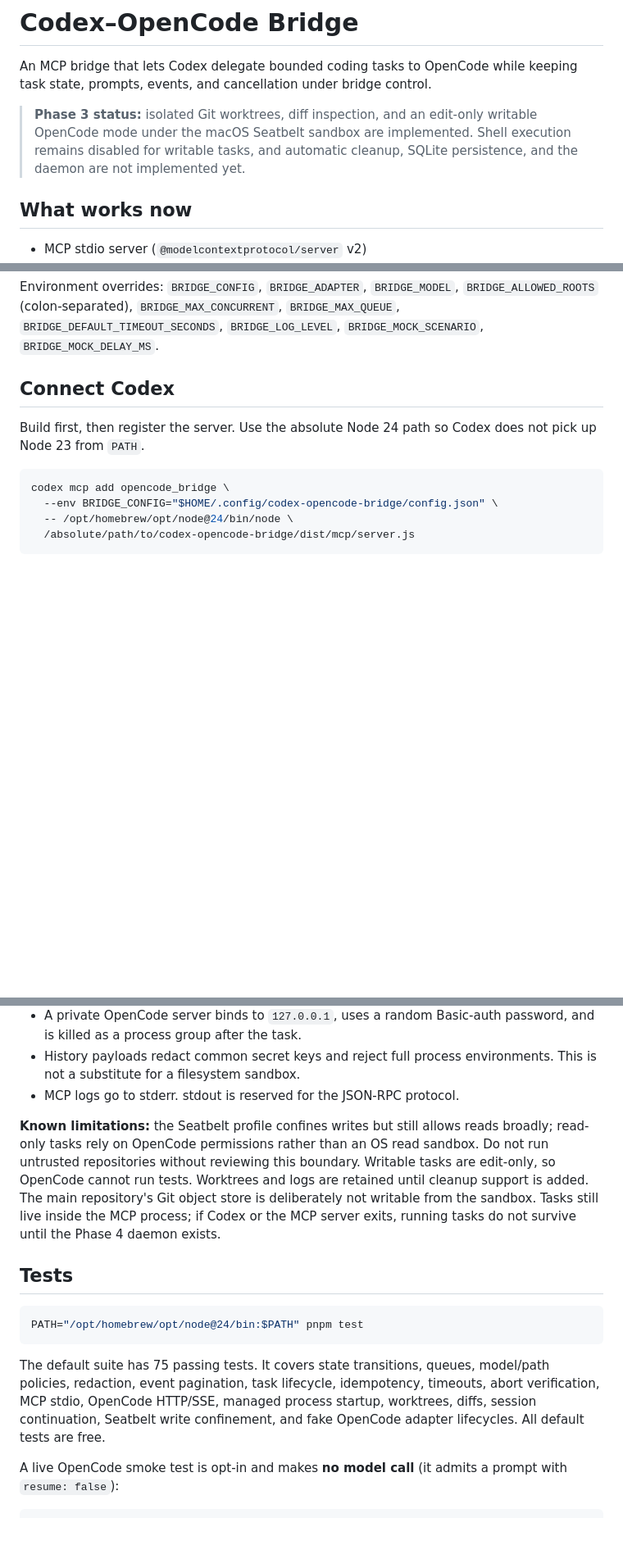
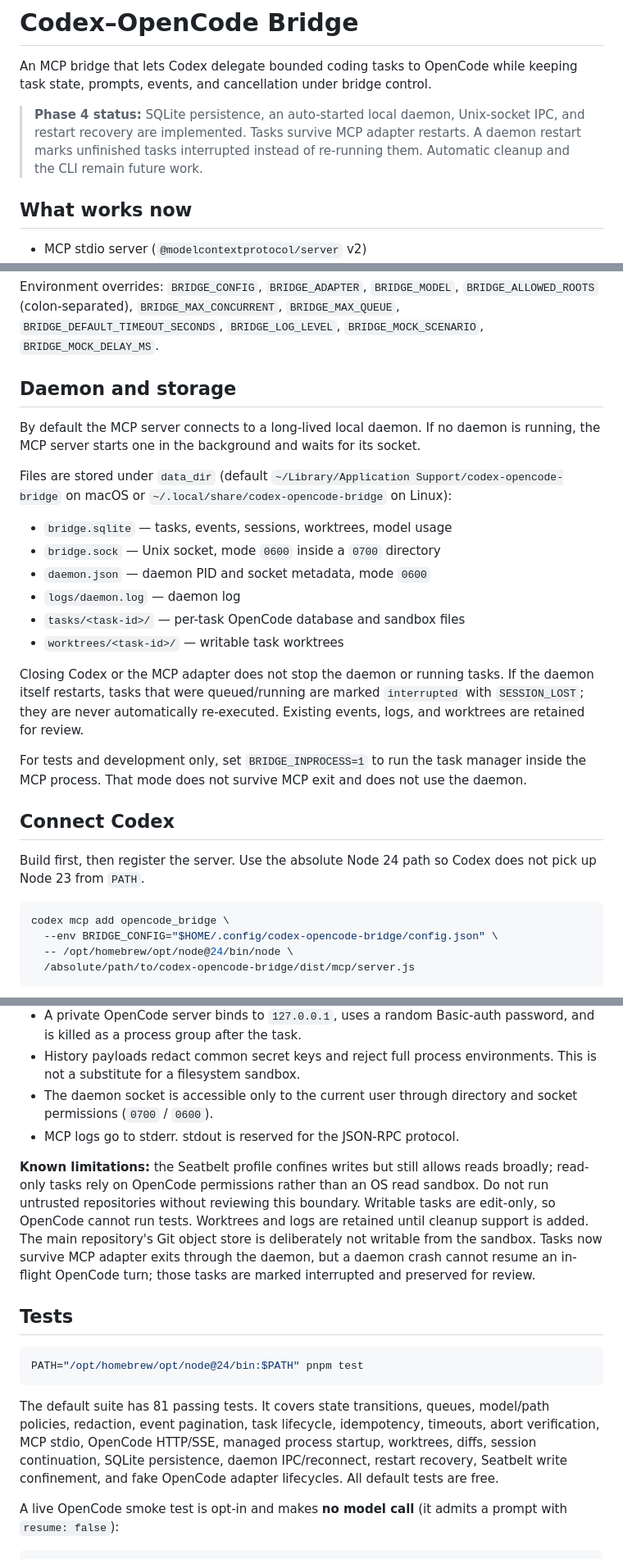
Before and after one commit to XiNian-dada/OpenCodeBridge, a Markdown page: README.md, 3 parts joined by grey strips. Shown at 82% size. Drawn GitHub-style; blank space fills up the shorter version.

Commit message:
docs: document phase 4 daemon and persistence

````diff
--- a/README.md
+++ b/README.md
@@ -3,10 +3,10 @@
 An MCP bridge that lets Codex delegate bounded coding tasks to OpenCode while
 keeping task state, prompts, events, and cancellation under bridge control.
 
-> **Phase 3 status:** isolated Git worktrees, diff inspection, and an edit-only
-> writable OpenCode mode under the macOS Seatbelt sandbox are implemented.
-> Shell execution remains disabled for writable tasks, and automatic cleanup,
-> SQLite persistence, and the daemon are not implemented yet.
+> **Phase 4 status:** SQLite persistence, an auto-started local daemon, Unix-socket
+> IPC, and restart recovery are implemented. Tasks survive MCP adapter restarts.
+> A daemon restart marks unfinished tasks interrupted instead of re-running them.
+> Automatic cleanup and the CLI remain future work.
 
 ## What works now
 
@@ -140,6 +145,31 @@ Environment overrides: `BRIDGE_CONFIG`, `BRIDGE_ADAPTER`, `BRIDGE_MODEL`,
 `BRIDGE_ALLOWED_ROOTS` (colon-separated), `BRIDGE_MAX_CONCURRENT`,
 `BRIDGE_MAX_QUEUE`, `BRIDGE_DEFAULT_TIMEOUT_SECONDS`, `BRIDGE_LOG_LEVEL`,
 `BRIDGE_MOCK_SCENARIO`, `BRIDGE_MOCK_DELAY_MS`.
+
+## Daemon and storage
+
+By default the MCP server connects to a long-lived local daemon. If no daemon is
+running, the MCP server starts one in the background and waits for its socket.
+
+Files are stored under `data_dir` (default
+`~/Library/Application Support/codex-opencode-bridge` on macOS or
+`~/.local/share/codex-opencode-bridge` on Linux):
+
+- `bridge.sqlite` — tasks, events, sessions, worktrees, model usage
+- `bridge.sock` — Unix socket, mode `0600` inside a `0700` directory
+- `daemon.json` — daemon PID and socket metadata, mode `0600`
+- `logs/daemon.log` — daemon log
+- `tasks/<task-id>/` — per-task OpenCode database and sandbox files
+- `worktrees/<task-id>/` — writable task worktrees
+
+Closing Codex or the MCP adapter does not stop the daemon or running tasks.
+If the daemon itself restarts, tasks that were queued/running are marked
+`interrupted` with `SESSION_LOST`; they are never automatically re-executed.
+Existing events, logs, and worktrees are retained for review.
+
+For tests and development only, set `BRIDGE_INPROCESS=1` to run the task manager
+inside the MCP process. That mode does not survive MCP exit and does not use the
+daemon.
 
 ## Connect Codex
 
@@ -271,6 +301,8 @@ were a tool record.
   password, and is killed as a process group after the task.
 - History payloads redact common secret keys and reject full process
   environments. This is not a substitute for a filesystem sandbox.
+- The daemon socket is accessible only to the current user through directory and
+  socket permissions (`0700` / `0600`).
 - MCP logs go to stderr. stdout is reserved for the JSON-RPC protocol.
 
 **Known limitations:** the Seatbelt profile confines writes but still allows
@@ -278,9 +310,9 @@ reads broadly; read-only tasks rely on OpenCode permissions rather than an OS
 read sandbox. Do not run untrusted repositories without reviewing this boundary.
 Writable tasks are edit-only, so OpenCode cannot run tests. Worktrees and logs
 are retained until cleanup support is added. The main repository's Git object
-store is deliberately not writable from the sandbox. Tasks still live inside the MCP
-process; if Codex or the MCP server exits, running tasks do not survive until
-the Phase 4 daemon exists.
+store is deliberately not writable from the sandbox. Tasks now survive MCP
+adapter exits through the daemon, but a daemon crash cannot resume an in-flight
+OpenCode turn; those tasks are marked interrupted and preserved for review.
 
 ## Tests
 
@@ -288,11 +320,12 @@ the Phase 4 daemon exists.
 PATH="/opt/homebrew/opt/node@24/bin:$PATH" pnpm test
 ```
 
-The default suite has 75 passing tests. It covers state transitions, queues,
+The default suite has 81 passing tests. It covers state transitions, queues,
 model/path policies, redaction, event pagination, task lifecycle, idempotency,
 timeouts, abort verification, MCP stdio, OpenCode HTTP/SSE, managed process
-startup, worktrees, diffs, session continuation, Seatbelt write confinement, and
-fake OpenCode adapter lifecycles. All default tests are free.
+startup, worktrees, diffs, session continuation, SQLite persistence, daemon
+IPC/reconnect, restart recovery, Seatbelt write confinement, and fake OpenCode
+adapter lifecycles. All default tests are free.
 
 A live OpenCode smoke test is opt-in and makes **no model call** (it admits a
 prompt with `resume: false`):
````
Also changed, not shown: other parts of README.md (+7 -2 lines), docs/decisions.md (+19 -0 lines).
